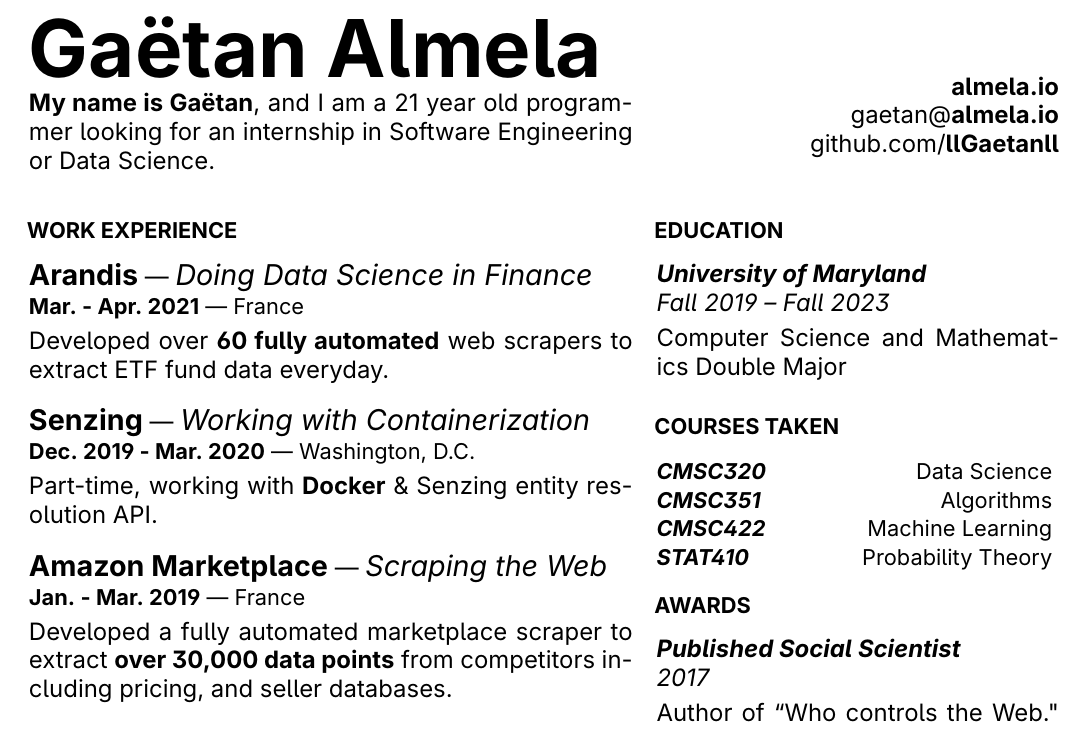
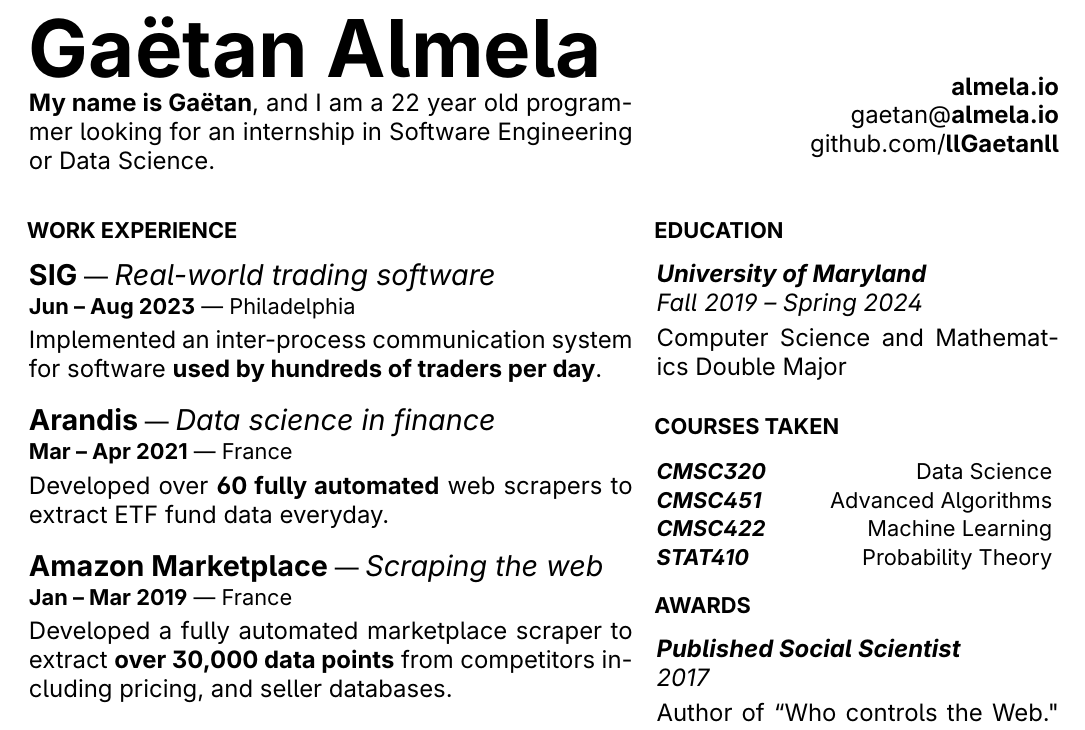
Before and after one commit to llGaetanll/cv, a LaTeX CV (cv.tex): part of the page, cut so that both start at the same text. Compiled offline with pdfLaTeX.

Commit message:
added SIG

```diff
--- a/cv.tex
+++ b/cv.tex
@@ -100,7 +100,7 @@
 
       \smallskip
 
-      {\bf My name is Ga\"etan}, and I am a 21 year old programmer looking for an
+      {\bf My name is Ga\"etan}, and I am a 22 year old programmer looking for an
       internship in Software Engineering or Data Science.
 
       &
@@ -117,27 +117,37 @@
 
       \section{Work Experience}
 
-      \bigtitle{Arandis}{Doing Data Science in Finance}
+      \bigtitle{SIG}{Real-world trading software}
       {
-         {\bf Mar. - Apr. 2021} \textemdash{} France
+        {\bf Jun -- Aug 2023} \textemdash{} Philadelphia
+      }
+      {}
+      {
+        Implemented an inter-process communication system for software {\bf used
+        by hundreds of traders per day}.
+      }
+
+      \bigtitle{Arandis}{Data science in finance}
+      {
+         {\bf Mar -- Apr 2021} \textemdash{} France
       }
       {}
       {
          Developed over {\bf 60 fully automated} web scrapers to extract ETF fund data everyday.
       }
 
-      \bigtitle{Senzing}{Working with Containerization}
+      % \bigtitle{Senzing}{Working with Containerization}
+      % {
+      %    {\bf Dec 2019 -- Mar 2020} \textemdash{} Washington, D.C.
+      % }
+      % {}
+      % {
+      %    Part-time, working with {\bf Docker} \& Senzing entity resolution API.
+      % }
+
+      \bigtitle{Amazon Marketplace}{Scraping the web}
       {
-         {\bf Dec. 2019 - Mar. 2020} \textemdash{} Washington, D.C.
-      }
-      {}
-      {
-         Part-time, working with {\bf Docker} \& Senzing entity resolution API.
-      }
-
-      \bigtitle{Amazon Marketplace}{Scraping the Web}
-      {
-         {\bf Jan. - Mar. 2019} \textemdash{} France
+         {\bf Jan -- Mar 2019} \textemdash{} France
       }
       {}
       {
@@ -189,7 +199,7 @@
 
       \section{Education}
 
-      \medtitle{University of Maryland}{Fall 2019 -- Fall 2023}{
+      \medtitle{University of Maryland}{Fall 2019 -- Spring 2024}{
          Computer Science and Mathematics Double Major
       }
 
@@ -197,7 +207,7 @@
 
       \course{CMSC320}{Data Science}
 
-      \course{CMSC351}{Algorithms}
+      \course{CMSC451}{Advanced Algorithms}
 
       \course{CMSC422}{Machine Learning}
 
```
Also changed, not shown: cv.pdf.
